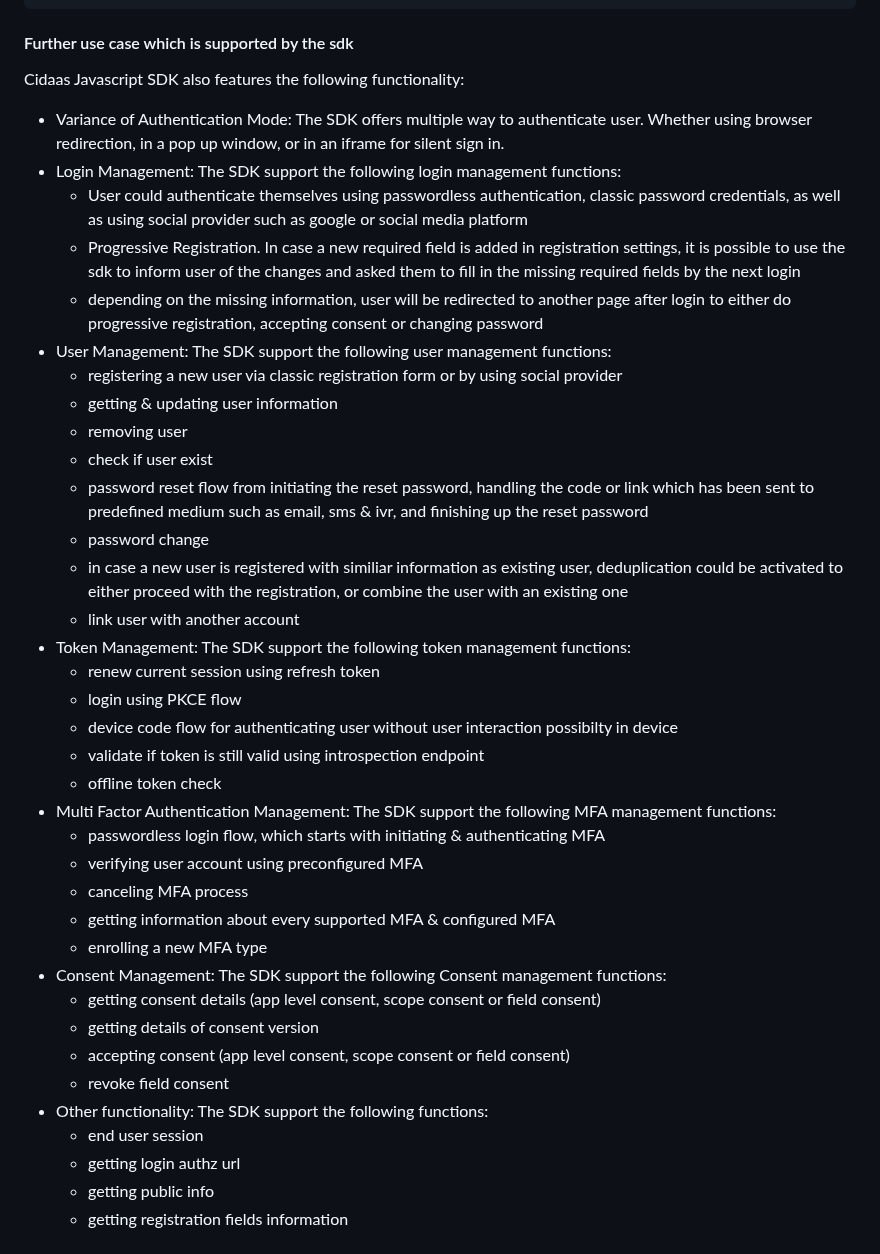
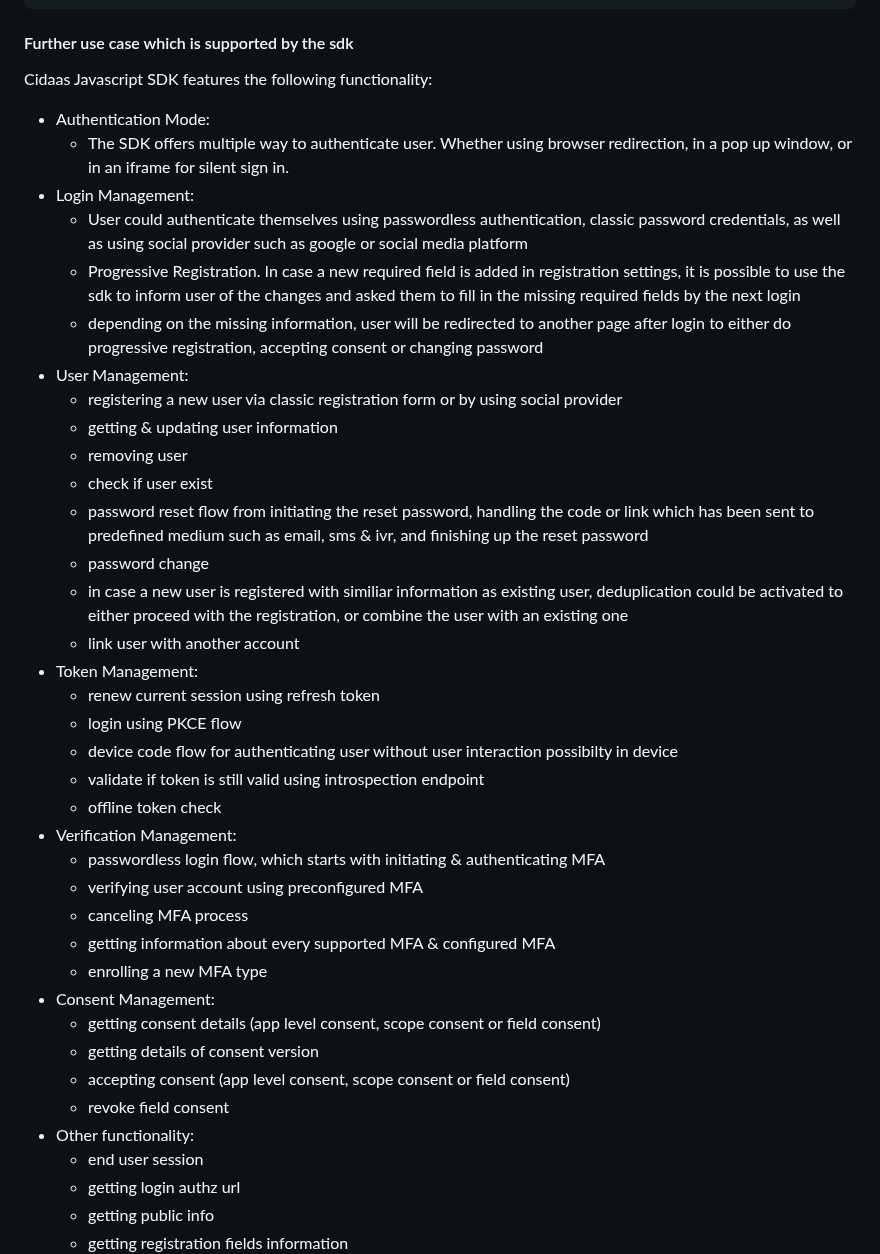
Before and after one commit to Cidaas/cidaas-javascript-sdk, a Markdown page: README.md, the part around the change. Rendered like a GitHub page.

```diff
--- a/README.md
+++ b/README.md
@@ -107,14 +107,15 @@ cidaas.loginCallback().then(function(response) {
 
 #### Further use case which is supported by the sdk
 
-Cidaas Javascript SDK also features the following functionality:
+Cidaas Javascript SDK features the following functionality:
 
-* Variance of Authentication Mode: The SDK offers multiple way to authenticate user. Whether using browser redirection, in a pop up window, or in an iframe for silent sign in.
-* Login Management: The SDK support the following login management functions:
+* Authentication Mode:
+    * The SDK offers multiple way to authenticate user. Whether using browser redirection, in a pop up window, or in an iframe for silent sign in.
+* Login Management:
     * User could authenticate themselves using passwordless authentication, classic password credentials, as well as using social provider such as google or social media platform
     * Progressive Registration. In case a new required field is added in registration settings, it is possible to use the sdk to inform user of the changes and asked them to fill in the missing required fields by the next login
     * depending on the missing information, user will be redirected to another page after login to either do progressive registration, accepting consent or changing password
-* User Management: The SDK support the following user management functions:
+* User Management:
     * registering a new user via classic registration form or by using social provider
     * getting & updating user information
     * removing user
@@ -123,24 +124,24 @@ Cidaas Javascript SDK also features the following functionality:
     * password change
     * in case a new user is registered with similiar information as existing user, deduplication could be activated to either proceed with the registration, or combine the user with an existing one
     * link user with another account
-* Token Management: The SDK support the following token management functions:
+* Token Management:
     * renew current session using refresh token
     * login using PKCE flow
     * device code flow for authenticating user without user interaction possibilty in device
     * validate if token is still valid using introspection endpoint
     * offline token check
-* Multi Factor Authentication Management: The SDK support the following MFA management functions:
+* Verification Management:
     * passwordless login flow, which starts with initiating & authenticating MFA
     * verifying user account using preconfigured MFA
     * canceling MFA process
     * getting information about every supported MFA & configured MFA
     * enrolling a new MFA type
-* Consent Management: The SDK support the following Consent management functions:
+* Consent Management:
     * getting consent details (app level consent, scope consent or field consent)
     * getting details of consent version
     * accepting consent (app level consent, scope consent or field consent)
     * revoke field consent
-* Other functionality: The SDK support the following functions:
+* Other functionality:
     * end user session
     * getting login authz url
     * getting public info
```
